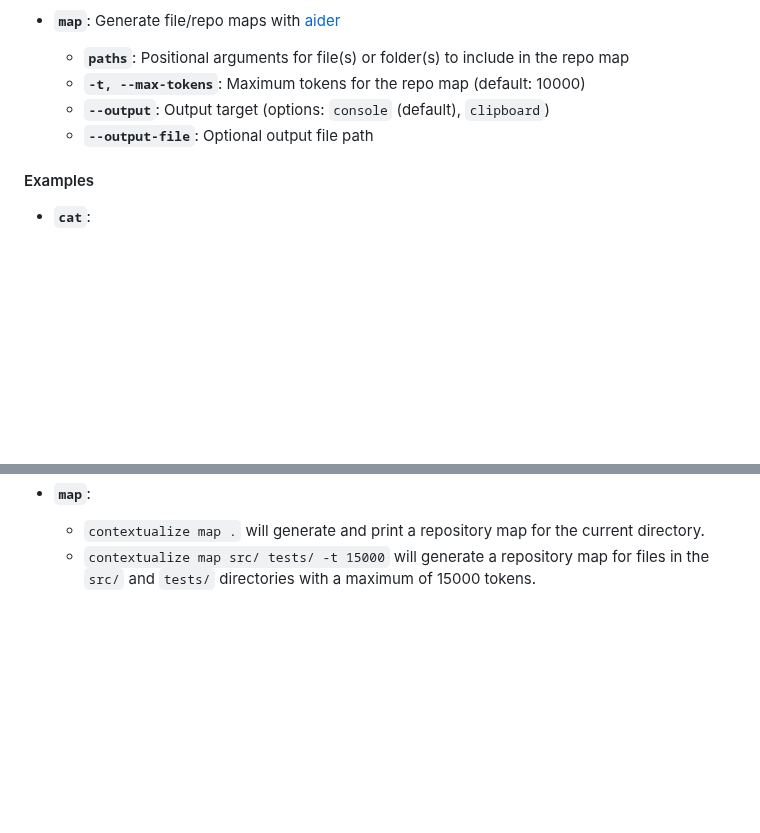
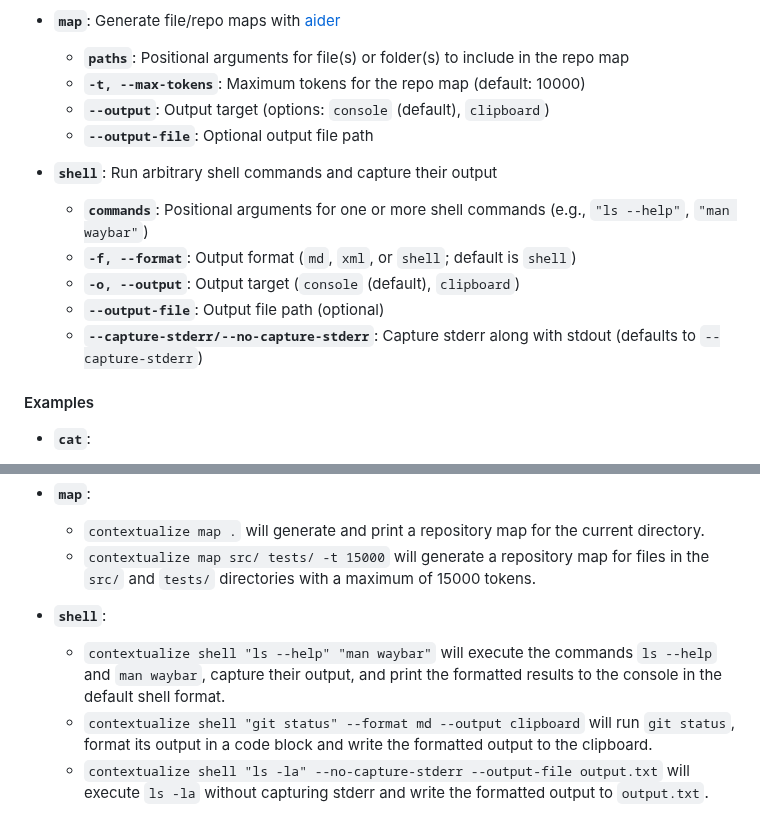
Before and after one commit to jmpaz/contextualize, a Markdown page: README.md, 2 parts joined by grey strips. Drawn GitHub-style; blank space fills up the shorter version.

```diff
--- a/README.md
+++ b/README.md
@@ -58,6 +58,13 @@ A CLI (`cli.py`) is provided to print file contents to the console from the comm
   - **`--output`**: Output target (options: `console` (default), `clipboard`)
   - **`--output-file`**: Optional output file path
 
+- **`shell`**: Run arbitrary shell commands and capture their output
+  - **`commands`**: Positional arguments for one or more shell commands (e.g., `"ls --help"`, `"man waybar"`)
+  - **`-f, --format`**: Output format (`md`, `xml`, or `shell`; default is `shell`)
+  - **`-o, --output`**: Output target (`console` (default), `clipboard`)
+  - **`--output-file`**: Output file path (optional)
+  - **`--capture-stderr/--no-capture-stderr`**: Capture stderr along with stdout (defaults to `--capture-stderr`)
+
 #### Examples
 
 - **`cat`**:
@@ -73,3 +80,8 @@ A CLI (`cli.py`) is provided to print file contents to the console from the comm
 - **`map`**:
   - `contextualize map .` will generate and print a repository map for the current directory.
   - `contextualize map src/ tests/ -t 15000` will generate a repository map for files in the `src/` and `tests/` directories with a maximum of 15000 tokens.
+
+- **`shell`**:
+  - `contextualize shell "ls --help" "man waybar"` will execute the commands `ls --help` and `man waybar`, capture their output, and print the formatted results to the console in the default shell format.
+  - `contextualize shell "git status" --format md --output clipboard` will run `git status`, format its output in a code block and write the formatted output to the clipboard.
+  - `contextualize shell "ls -la" --no-capture-stderr --output-file output.txt` will execute `ls -la` without capturing stderr and write the formatted output to `output.txt`.
```
